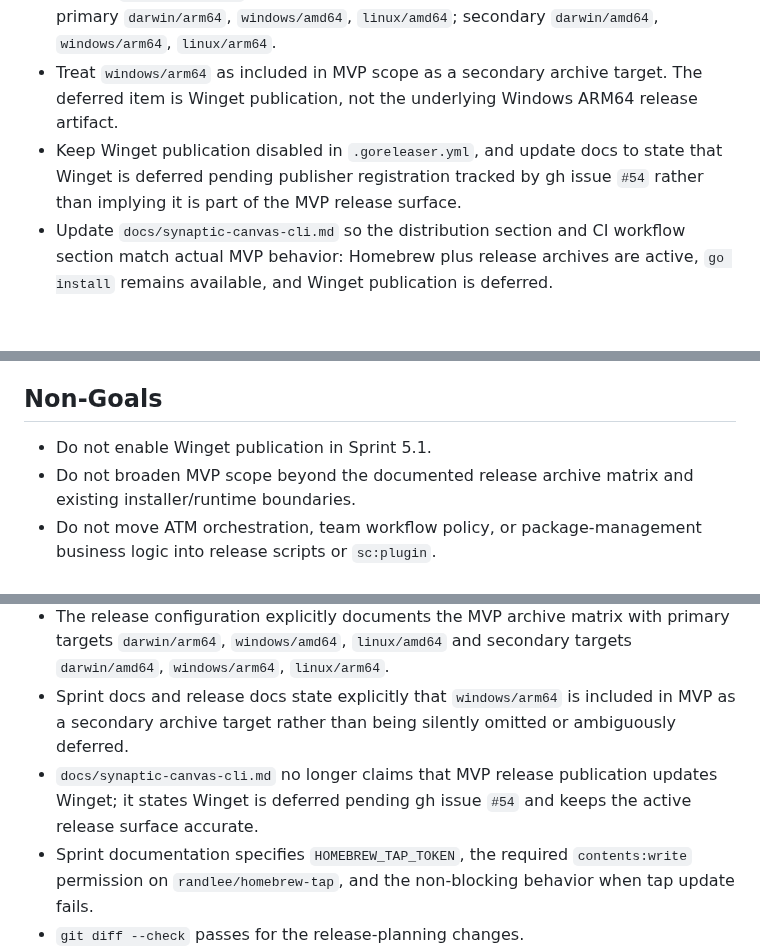
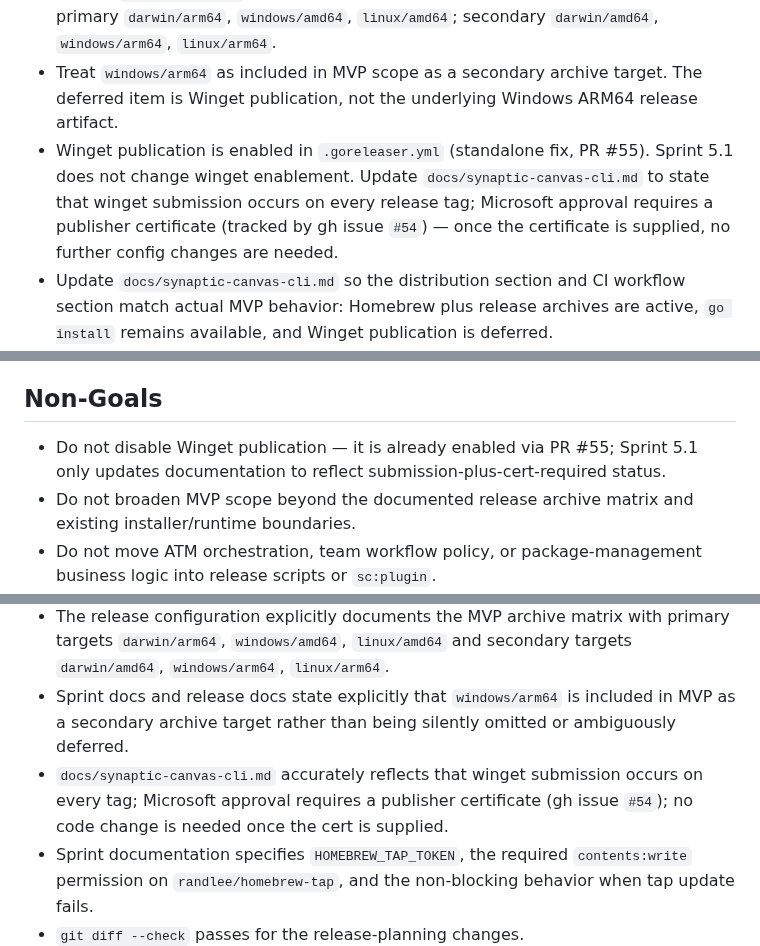
Before and after one commit to randlee/synaptic-canvas-dolt, a Markdown page: docs/phase-5/5.1-release-pipeline.md, 3 parts joined by grey strips. Rendered like a GitHub page; blank space fills up the shorter version.

Commit message:
Fix plan: winget is enabled (PR #55), update non-goals and ACs
Sprint 5.1 plan incorrectly said to keep winget disabled. Winget was
enabled in a standalone fix (PR #55) before Sprint 5.1 begins. Correct
the Required Work, Non-Goals, and ACs to reflect actual state: winget
submits to winget-pkgs on every tag; Microsoft approval requires a
publisher certificate (gh #54); no further config change needed post-cert.

Co-Authored-By: Claude Sonnet 4.6 <noreply@anthropic.com>

```diff
--- a/docs/phase-5/5.1-release-pipeline.md
+++ b/docs/phase-5/5.1-release-pipeline.md
@@ -42,7 +42,7 @@ target: integrate/phase-5
 - Update `.github/workflows/release.yml` so tagged publication remains the only publish path, and document or implement non-blocking behavior for Homebrew tap update failures so GitHub release artifacts are still published.
 - Update `.goreleaser.yml` to codify the explicit release archive matrix in priority order: primary `darwin/arm64`, `windows/amd64`, `linux/amd64`; secondary `darwin/amd64`, `windows/arm64`, `linux/arm64`.
 - Treat `windows/arm64` as included in MVP scope as a secondary archive target. The deferred item is Winget publication, not the underlying Windows ARM64 release artifact.
-- Keep Winget publication disabled in `.goreleaser.yml`, and update docs to state that Winget is deferred pending publisher registration tracked by gh issue `#54` rather than implying it is part of the MVP release surface.
+- Winget publication is enabled in `.goreleaser.yml` (standalone fix, PR #55). Sprint 5.1 does not change winget enablement. Update `docs/synaptic-canvas-cli.md` to state that winget submission occurs on every release tag; Microsoft approval requires a publisher certificate (tracked by gh issue `#54`) — once the certificate is supplied, no further config changes are needed.
 - Update `docs/synaptic-canvas-cli.md` so the distribution section and CI workflow section match actual MVP behavior: Homebrew plus release archives are active, `go install` remains available, and Winget publication is deferred.
 - Update `docs/project-plan.md` Phase 5 summary so it references this sprint plan, names the explicit release matrix, and reflects the dry-run validation plus Homebrew prerequisite/failure policy.
 
@@ -57,7 +57,7 @@ target: integrate/phase-5
 
 ## Non-Goals
 
-- Do not enable Winget publication in Sprint 5.1.
+- Do not disable Winget publication — it is already enabled via PR #55; Sprint 5.1 only updates documentation to reflect submission-plus-cert-required status.
 - Do not broaden MVP scope beyond the documented release archive matrix and existing installer/runtime boundaries.
 - Do not move ATM orchestration, team workflow policy, or package-management business logic into release scripts or `sc:plugin`.
 
@@ -67,7 +67,7 @@ target: integrate/phase-5
 - PR/push validation runs `goreleaser check` without requiring a tag, and the tagged publish workflow remains the only publishing path.
 - The release configuration explicitly documents the MVP archive matrix with primary targets `darwin/arm64`, `windows/amd64`, `linux/amd64` and secondary targets `darwin/amd64`, `windows/arm64`, `linux/arm64`.
 - Sprint docs and release docs state explicitly that `windows/arm64` is included in MVP as a secondary archive target rather than being silently omitted or ambiguously deferred.
-- `docs/synaptic-canvas-cli.md` no longer claims that MVP release publication updates Winget; it states Winget is deferred pending gh issue `#54` and keeps the active release surface accurate.
+- `docs/synaptic-canvas-cli.md` accurately reflects that winget submission occurs on every tag; Microsoft approval requires a publisher certificate (gh issue `#54`); no code change is needed once the cert is supplied.
 - Sprint documentation specifies `HOMEBREW_TAP_TOKEN`, the required `contents:write` permission on `randlee/homebrew-tap`, and the non-blocking behavior when tap update fails.
 - `git diff --check` passes for the release-planning changes.
 
```
